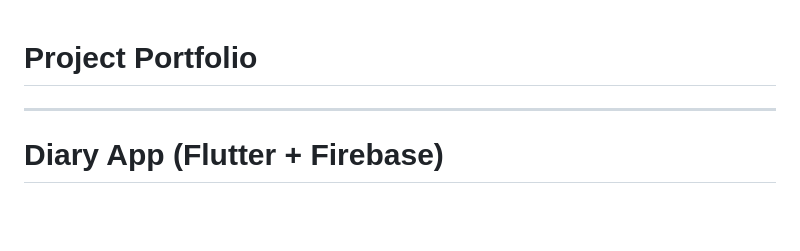
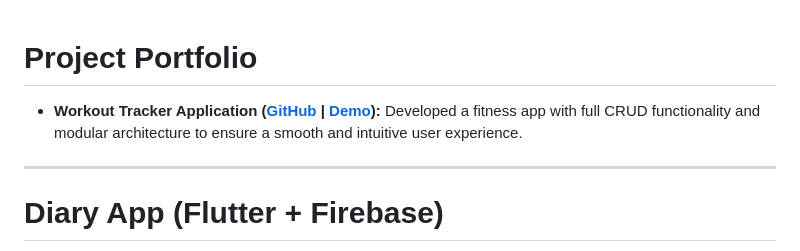
Before and after one commit to Renxkaa/allproject, a Markdown page: README.md, the part around the change. Rendered like a GitHub page; blank space fills up the shorter version.

Commit message:
Update README with new project details and structure

```diff
--- a/README.md
+++ b/README.md
@@ -1,5 +1,6 @@
 # Project Portfolio
 
+* **Workout Tracker Application ([GitHub](https://github.com/Renxkaa/allproject/tree/main/workout-tracker) | [Demo](https://drive.google.com/file/d/1OGKFS-3z8Pz7DDzpCGa5QnFxLeKTLZmC/view?usp=sharing)):** Developed a fitness app with full CRUD functionality and modular architecture to ensure a smooth and intuitive user experience.
 ---
 
 # Diary App (Flutter + Firebase)
```
